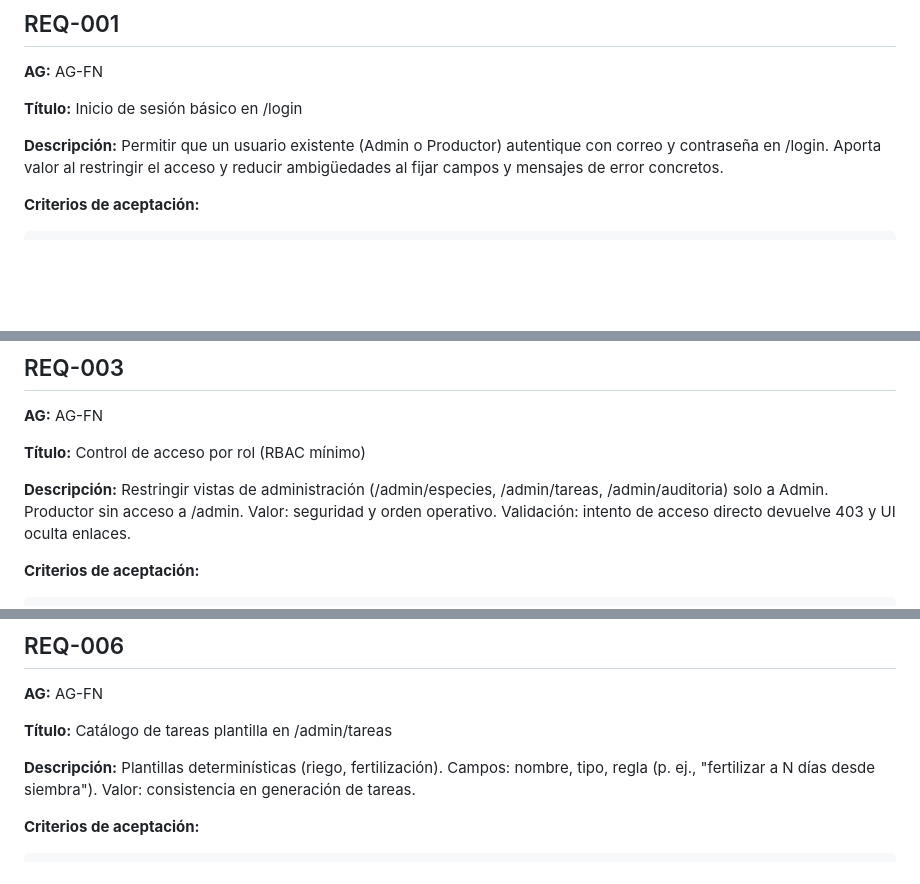
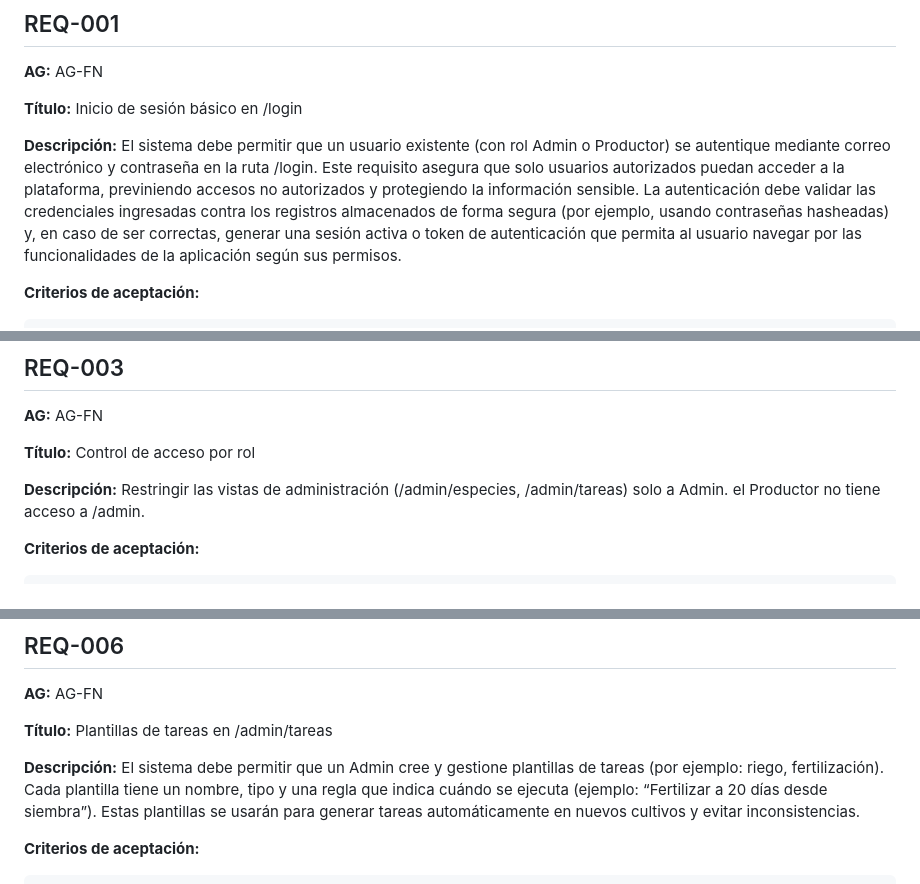
Before and after one commit to nickmen1201/equipo-5-ings-202520, a Markdown page: doc/analysis/requirements-fn.md, 3 parts joined by grey strips. GitHub-like rendering; blank space fills up the shorter version.

Commit message:
Update requirements from 001 to 007

````diff
--- a/doc/analysis/requirements-fn.md
+++ b/doc/analysis/requirements-fn.md
@@ -13,7 +13,8 @@
 
 **Título:** Inicio de sesión básico en /login
 
-**Descripción:** Permitir que un usuario existente (Admin o Productor) autentique con correo y contraseña en /login. Aporta valor al restringir el acceso y reducir ambigüedades al fijar campos y mensajes de error concretos.
+**Descripción:** El sistema debe permitir que un usuario existente (con rol Admin o Productor) se autentique mediante correo electrónico y contraseña en la ruta /login.
+Este requisito asegura que solo usuarios autorizados puedan acceder a la plataforma, previniendo accesos no autorizados y protegiendo la información sensible. La autenticación debe validar las credenciales ingresadas contra los registros almacenados de forma segura (por ejemplo, usando contraseñas hasheadas) y, en caso de ser correctas, generar una sesión activa o token de autenticación que permita al usuario navegar por las funcionalidades de la aplicación según sus permisos.
 
 **Criterios de aceptación:**
 ```
@@ -66,9 +68,9 @@ Then veo "La contraseña debe tener al menos 8 caracteres"
 ## REQ-003
 **AG:** AG-FN
 
-**Título:** Control de acceso por rol (RBAC mínimo)
+**Título:** Control de acceso por rol
 
-**Descripción:** Restringir vistas de administración (/admin/especies, /admin/tareas, /admin/auditoria) solo a Admin. Productor sin acceso a /admin. Valor: seguridad y orden operativo. Validación: intento de acceso directo devuelve 403 y UI oculta enlaces.
+**Descripción:** Restringir las vistas de administración (/admin/especies, /admin/tareas) solo a Admin. el Productor no tiene acceso a /admin.
 
 **Criterios de aceptación:**
 ```
@@ -131,9 +134,9 @@ Then veo "No se puede eliminar: tiene cultivos asociados"
 ## REQ-006
 **AG:** AG-FN
 
-**Título:** Catálogo de tareas plantilla en /admin/tareas
+**Título:** Plantillas de tareas en /admin/tareas
 
-**Descripción:** Plantillas determinísticas (riego, fertilización). Campos: nombre, tipo, regla (p. ej., "fertilizar a N días desde siembra"). Valor: consistencia en generación de tareas.
+**Descripción:** El sistema debe permitir que un Admin cree y gestione plantillas de tareas (por ejemplo: riego, fertilización). Cada plantilla tiene un nombre, tipo y una regla que indica cuándo se ejecuta (ejemplo: “Fertilizar a 20 días desde siembra”). Estas plantillas se usarán para generar tareas automáticamente en nuevos cultivos y evitar inconsistencias.
 
 **Criterios de aceptación:**
 ```
````
Also changed, not shown: other parts of doc/analysis/requirements-fn.md (+5 -3 lines).
